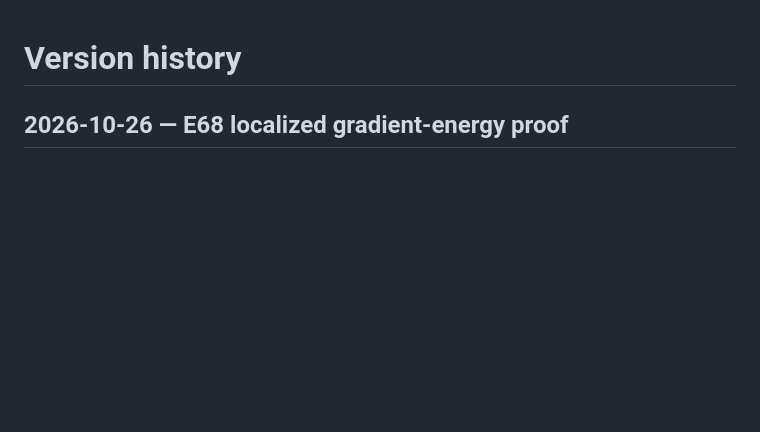
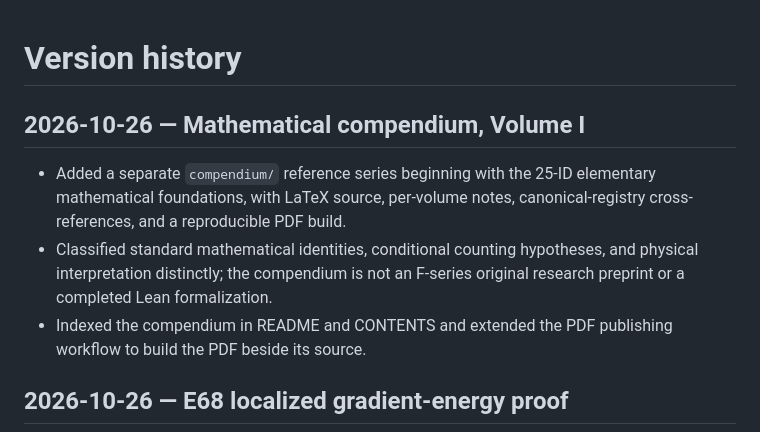
Before and after one commit to rickyjreyes/math, a Markdown page: history.md, the part around the change. Rendered like a GitHub page; blank space fills up the shorter version.

Commit message:
docs(compendium): index volume I and publish PDF from its own directory

```diff
--- a/history.md
+++ b/history.md
@@ -1,4 +1,10 @@
 # Version history
+
+## 2026-10-26 — Mathematical compendium, Volume I
+
+- Added a separate `compendium/` reference series beginning with the 25-ID elementary mathematical foundations, with LaTeX source, per-volume notes, canonical-registry cross-references, and a reproducible PDF build.
+- Classified standard mathematical identities, conditional counting hypotheses, and physical interpretation distinctly; the compendium is not an F-series original research preprint or a completed Lean formalization.
+- Indexed the compendium in README and CONTENTS and extended the PDF publishing workflow to build the PDF beside its source.
 
 ## 2026-10-26 — E68 localized gradient-energy proof
 
```
